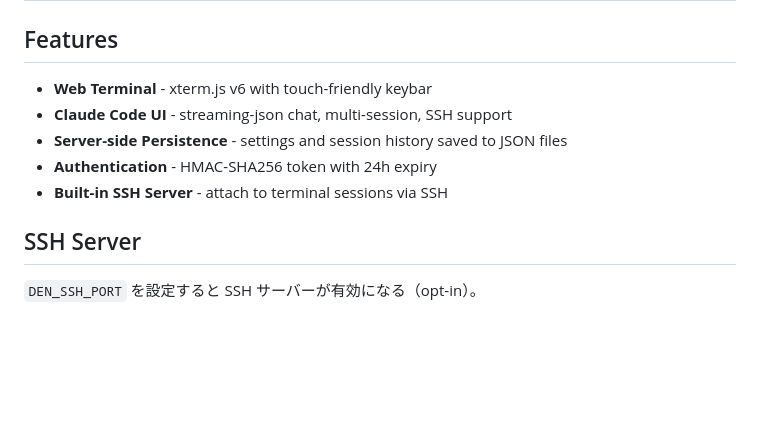
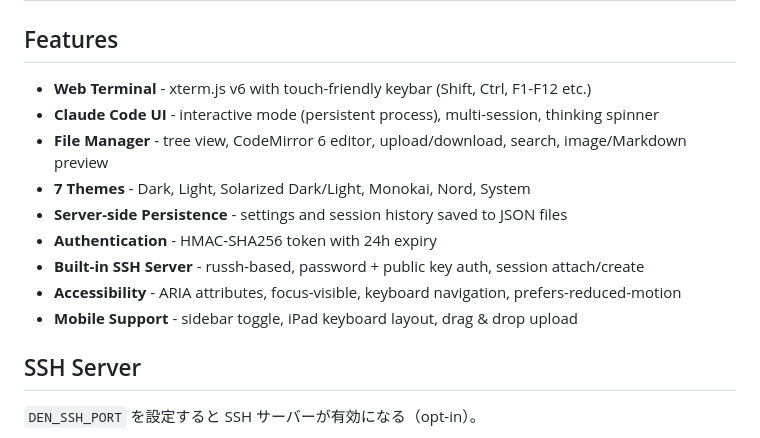
Before and after one commit to jss826/den, a Markdown page: README.md, the part around one of its changes. Drawn GitHub-style; blank space fills up the shorter version.

```diff
--- a/README.md
+++ b/README.md
@@ -74,11 +74,15 @@ just prod strongpw    # パスワード上書き指定も可
 
 ## Features
 
-- **Web Terminal** - xterm.js v6 with touch-friendly keybar
-- **Claude Code UI** - streaming-json chat, multi-session, SSH support
+- **Web Terminal** - xterm.js v6 with touch-friendly keybar (Shift, Ctrl, F1-F12 etc.)
+- **Claude Code UI** - interactive mode (persistent process), multi-session, thinking spinner
+- **File Manager** - tree view, CodeMirror 6 editor, upload/download, search, image/Markdown preview
+- **7 Themes** - Dark, Light, Solarized Dark/Light, Monokai, Nord, System
 - **Server-side Persistence** - settings and session history saved to JSON files
 - **Authentication** - HMAC-SHA256 token with 24h expiry
-- **Built-in SSH Server** - attach to terminal sessions via SSH
+- **Built-in SSH Server** - russh-based, password + public key auth, session attach/create
+- **Accessibility** - ARIA attributes, focus-visible, keyboard navigation, prefers-reduced-motion
+- **Mobile Support** - sidebar toggle, iPad keyboard layout, drag & drop upload
 
 ## SSH Server
 
```
Also changed, not shown: other parts of README.md (+54 -21 lines).
